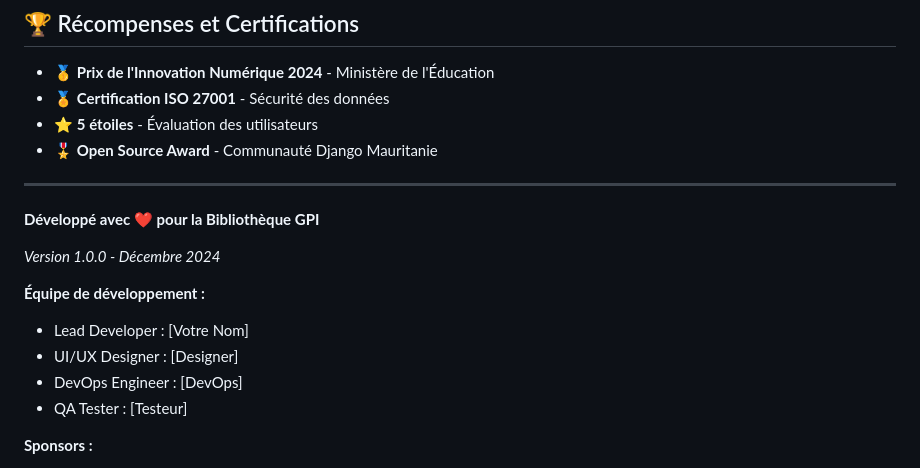
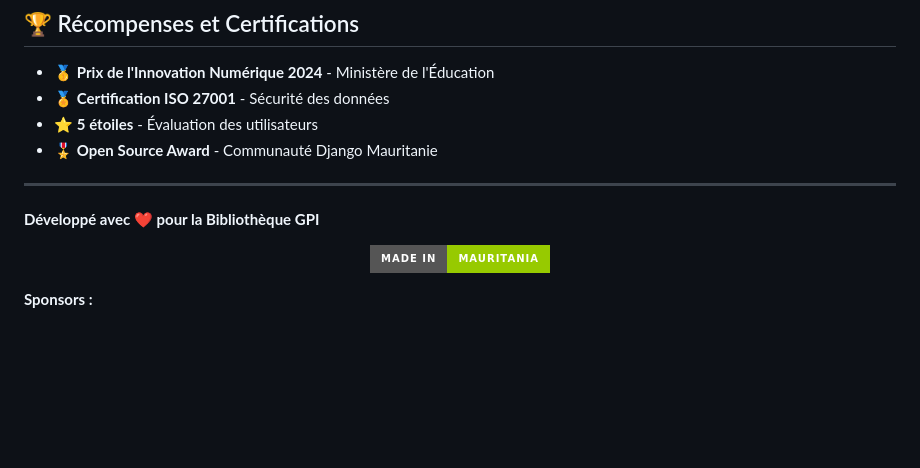
Before and after one commit to devTourad/Gestion_Bibliotheque, a Markdown page: README.md, the part around the change. Rendered like a GitHub page; badges without logos; blank space fills up the shorter version.

```diff
--- a/README.md
+++ b/README.md
@@ -529,14 +529,9 @@ python manage.py shell < scripts/performance_check.py
 
 **Développé avec ❤️ pour la Bibliothèque GPI**
 
-*Version 1.0.0 - Décembre 2024*
-
-**Équipe de développement :**
-- Lead Developer : [Votre Nom]
-- UI/UX Designer : [Designer]
-- DevOps Engineer : [DevOps]
-- QA Tester : [Testeur]
-
+<p align="center">
+  <img src="https://img.shields.io/badge/Made%20in-Mauritania-green?style=for-the-badge" alt="Made in Mauritania">
+</p>
 
 **Sponsors :**
 - Ministère de l'Éducation Nationale
```
